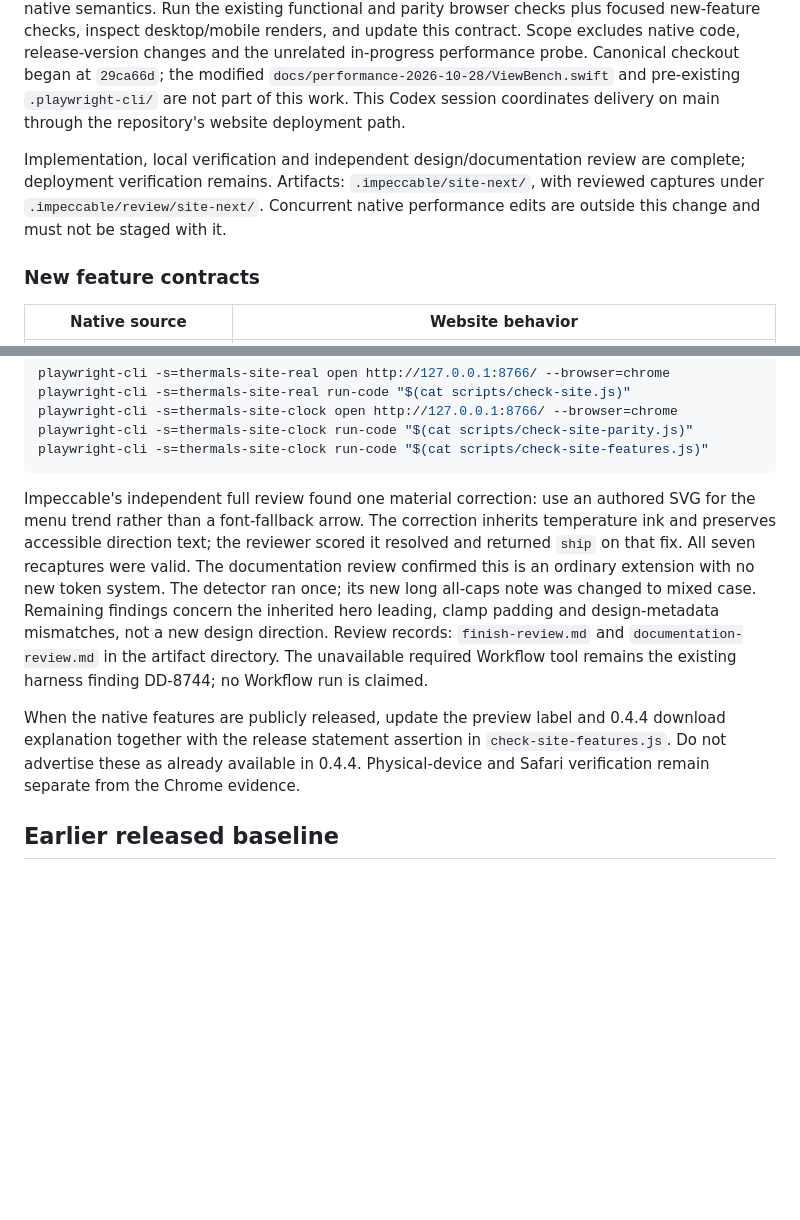
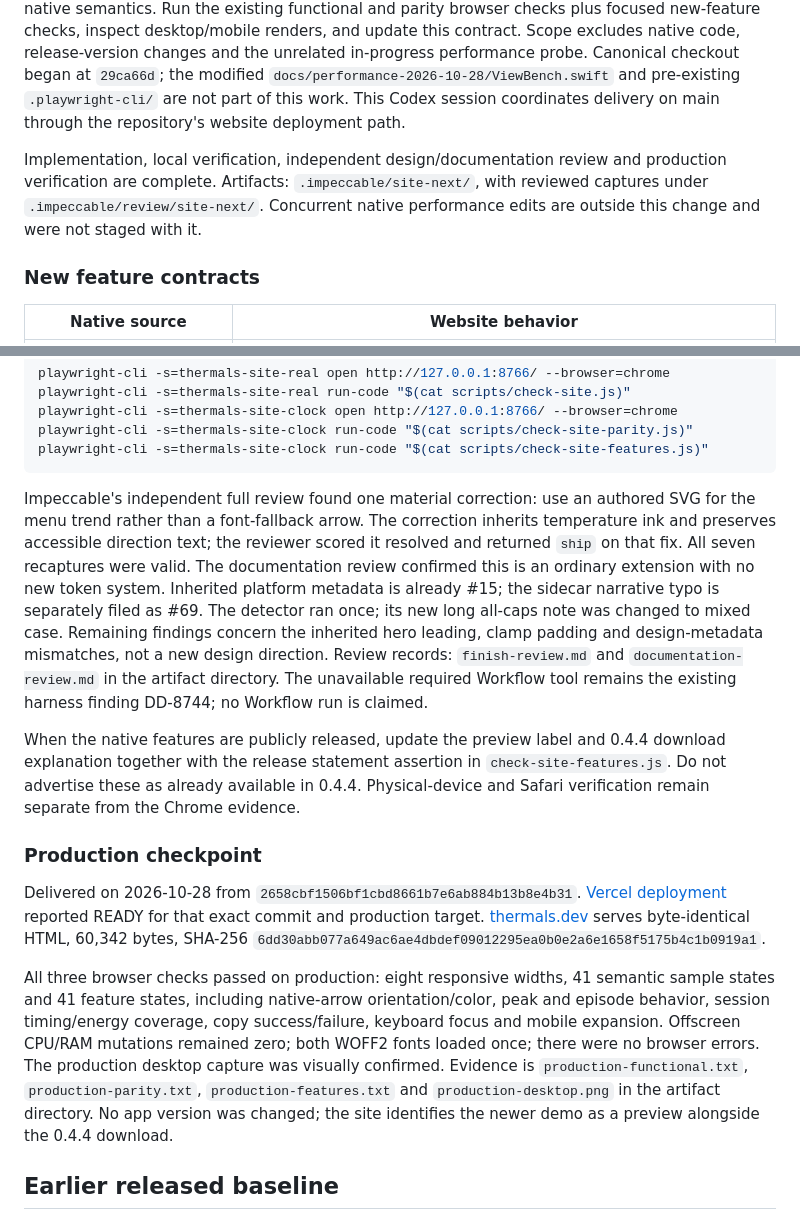
Before and after one commit to radkode/thermals, a Markdown page: docs/website-parity.md, 2 parts joined by grey strips. Drawn GitHub-style; blank space fills up the shorter version.

Commit message:
docs(site): record verified website parity deployment

````diff
--- a/docs/website-parity.md
+++ b/docs/website-parity.md
@@ -6,7 +6,7 @@ The owner selected website parity work after the five native features landed in
 
 Acceptance: all three boards remain readable from 320 through 1440px; sample controls work with keyboard and pointer; receipts identify synthetic data, whole-system energy and measured coverage; no names are copied; GPU unavailable states are honest; peak and trend follow the native semantics. Run the existing functional and parity browser checks plus focused new-feature checks, inspect desktop/mobile renders, and update this contract. Scope excludes native code, release-version changes and the unrelated in-progress performance probe. Canonical checkout began at `29ca66d`; the modified `docs/performance-2026-10-28/ViewBench.swift` and pre-existing `.playwright-cli/` are not part of this work. This Codex session coordinates delivery on main through the repository's website deployment path.
 
-Implementation, local verification and independent design/documentation review are complete; deployment verification remains. Artifacts: `.impeccable/site-next/`, with reviewed captures under `.impeccable/review/site-next/`. Concurrent native performance edits are outside this change and must not be staged with it.
+Implementation, local verification, independent design/documentation review and production verification are complete. Artifacts: `.impeccable/site-next/`, with reviewed captures under `.impeccable/review/site-next/`. Concurrent native performance edits are outside this change and were not staged with it.
 
 ### New feature contracts
 
@@ -31,9 +31,15 @@ playwright-cli -s=thermals-site-clock run-code "$(cat scripts/check-site-parity.
 playwright-cli -s=thermals-site-clock run-code "$(cat scripts/check-site-features.js)"
 ```
 
-Impeccable's independent full review found one material correction: use an authored SVG for the menu trend rather than a font-fallback arrow. The correction inherits temperature ink and preserves accessible direction text; the reviewer scored it resolved and returned `ship` on that fix. All seven recaptures were valid. The documentation review confirmed this is an ordinary extension with no new token system. The detector ran once; its new long all-caps note was changed to mixed case. Remaining findings concern the inherited hero leading, clamp padding and design-metadata mismatches, not a new design direction. Review records: `finish-review.md` and `documentation-review.md` in the artifact directory. The unavailable required Workflow tool remains the existing harness finding DD-8744; no Workflow run is claimed.
+Impeccable's independent full review found one material correction: use an authored SVG for the menu trend rather than a font-fallback arrow. The correction inherits temperature ink and preserves accessible direction text; the reviewer scored it resolved and returned `ship` on that fix. All seven recaptures were valid. The documentation review confirmed this is an ordinary extension with no new token system. Inherited platform metadata is already #15; the sidecar narrative typo is separately filed as #69. The detector ran once; its new long all-caps note was changed to mixed case. Remaining findings concern the inherited hero leading, clamp padding and design-metadata mismatches, not a new design direction. Review records: `finish-review.md` and `documentation-review.md` in the artifact directory. The unavailable required Workflow tool remains the existing harness finding DD-8744; no Workflow run is claimed.
 
 When the native features are publicly released, update the preview label and 0.4.4 download explanation together with the release statement assertion in `check-site-features.js`. Do not advertise these as already available in 0.4.4. Physical-device and Safari verification remain separate from the Chrome evidence.
+
+### Production checkpoint
+
+Delivered on 2026-10-28 from `2658cbf1506bf1cbd8661b7e6ab884b13b8e4b31`. [Vercel deployment](https://thermals-kwcr1vc2y-jacekradkos-projects.vercel.app) reported READY for that exact commit and production target. [thermals.dev](https://thermals.dev/) serves byte-identical HTML, 60,342 bytes, SHA-256 `6dd30abb077a649ac6ae4dbdef09012295ea0b0e2a6e1658f5175b4c1b0919a1`.
+
+All three browser checks passed on production: eight responsive widths, 41 semantic sample states and 41 feature states, including native-arrow orientation/color, peak and episode behavior, session timing/energy coverage, copy success/failure, keyboard focus and mobile expansion. Offscreen CPU/RAM mutations remained zero; both WOFF2 fonts loaded once; there were no browser errors. The production desktop capture was visually confirmed. Evidence is `production-functional.txt`, `production-parity.txt`, `production-features.txt` and `production-desktop.png` in the artifact directory. No app version was changed; the site identifies the newer demo as a preview alongside the 0.4.4 download.
 
 ## Earlier released baseline
 
````
